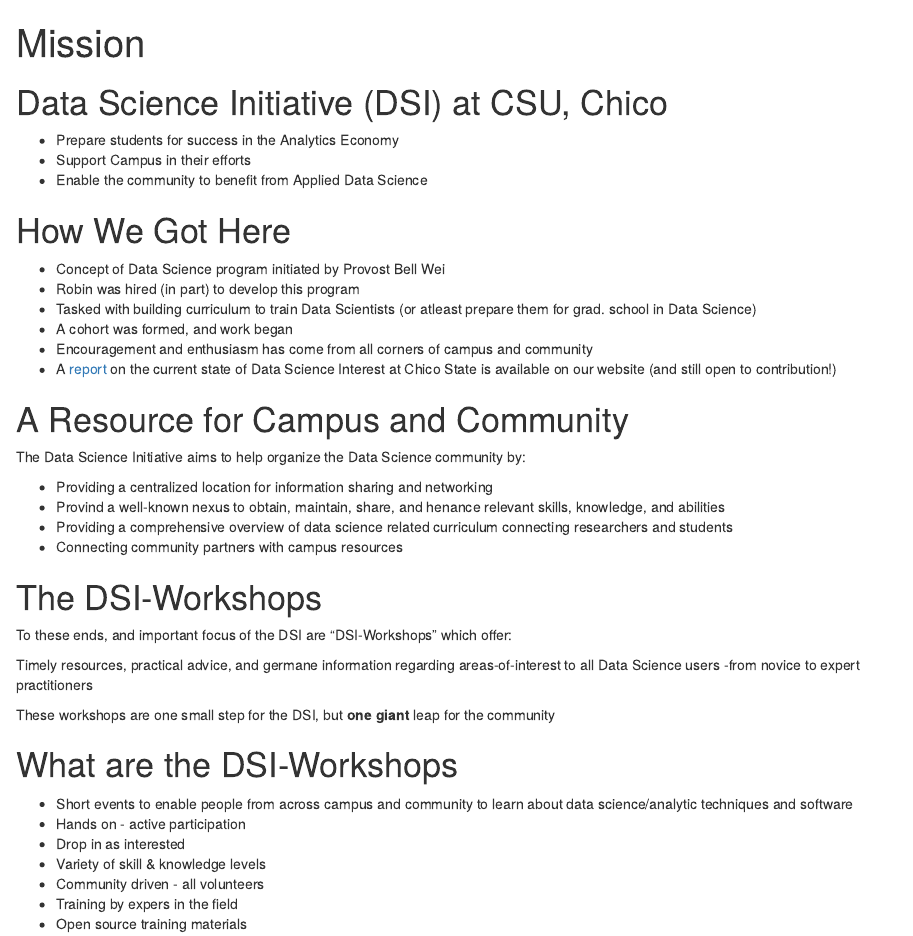
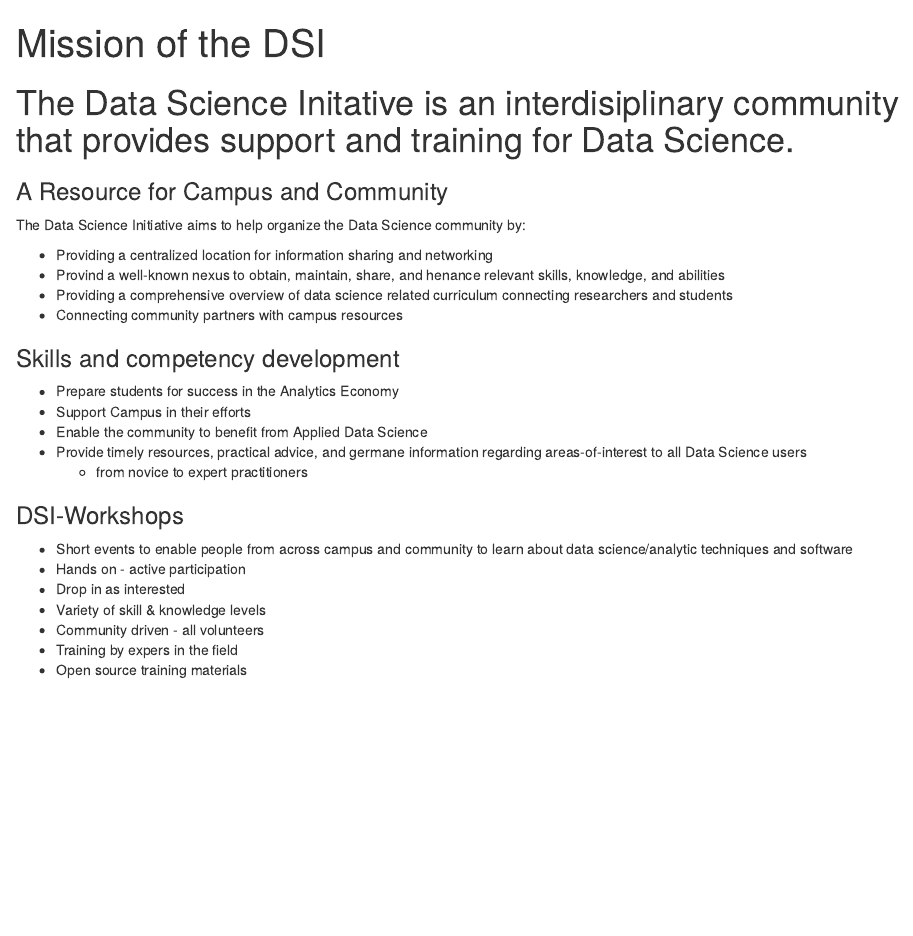
Before and after one commit to samuelgeddie/workshops, an R Markdown document (mission.Rmd): the page in a window 1100 px wide, from its top. Rendered offline with R 4.5, knitr and Pandoc, with nearby package versions; drawn as R Markdown's standard HTML page in place of the format the file asks for.

Commit message:
tweak mission, build other files. add to resources

```diff
--- a/mission.Rmd
+++ b/mission.Rmd
@@ -1,25 +1,14 @@
 ---
-title: "Mission"
+title: "Mission of the DSI "
 output:
   prettydoc::html_pretty:
     theme: cayman
     highlight: github
 ---
 
-# Data Science Initiative (DSI) at CSU, Chico
-* Prepare students for success in the Analytics Economy
-* Support Campus in their efforts
-* Enable the community to benefit from Applied Data Science
+# The Data Science Initative is an interdisiplinary community that provides support and training for Data Science.
 
-# How We Got Here
-* Concept of Data Science program initiated by Provost Bell Wei
-* Robin was hired (in part) to develop this program
-* Tasked with building curriculum to train Data Scientists (or atleast prepare them for grad. school in Data Science)
-* A cohort was formed, and work began
-* Encouragement and enthusiasm has come from all corners of campus and community
-* A [report](DSInterestSurveyAnalysis.pdf) on the current state of Data Science Interest at Chico State is available on our website (and still open to contribution!)
-
-# A Resource for Campus and Community
+### A Resource for Campus and Community
 The Data Science Initiative aims to help organize the Data Science community by:
 
 * Providing a centralized location for information sharing and networking
@@ -27,14 +16,16 @@
 * Providing a comprehensive overview of data science related curriculum connecting researchers and students
 * Connecting community partners with campus resources
 
-# The DSI-Workshops
-To these ends, and important focus of the DSI are "DSI-Workshops" which offer:
 
-Timely resources, practical advice, and germane information regarding areas-of-interest to all Data Science users -from novice to expert practitioners
+### Skills and competency development
+* Prepare students for success in the Analytics Economy
+* Support Campus in their efforts
+* Enable the community to benefit from Applied Data Science
+* Provide timely resources, practical advice, and germane information regarding areas-of-interest to all Data Science users
+    - from novice to expert practitioners
 
-These workshops are one small step for the DSI, but **one giant** leap for the community
 
-# What are the DSI-Workshops
+### DSI-Workshops
 * Short events to enable people from across campus and community to learn about data science/analytic techniques and software
 * Hands on - active participation
 * Drop in as interested
```
Also changed, not shown: index.Rmd (+21 -15 lines), resources.Rmd (+7 -0 lines), index.html, mission.html, people.html, resources.html.
